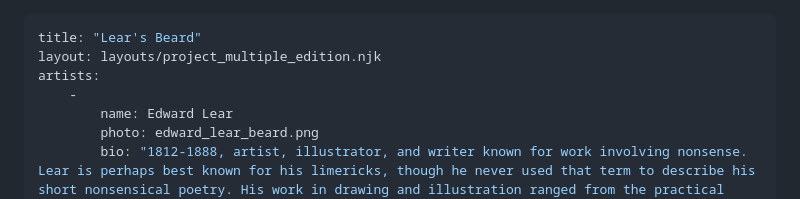
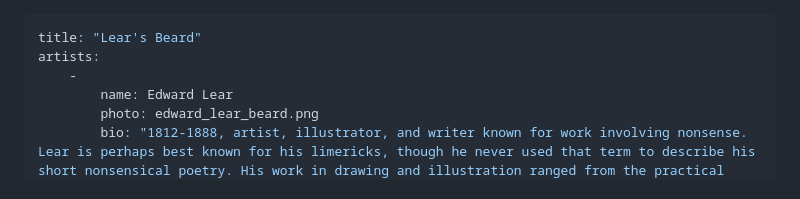
Before and after one commit to acontainerco/acontainerco.github.io, a Markdown page: src/projects/lears-beard.md, the part around the change. Drawn GitHub-style.

Commit message:
Remove layout specification from Lear's Beard project

```diff
--- a/src/projects/lears-beard.md
+++ b/src/projects/lears-beard.md
@@ -1,6 +1,5 @@
 ---
 title: "Lear's Beard"
-layout: layouts/project_multiple_edition.njk
 artists:
     -
         name: Edward Lear
```
